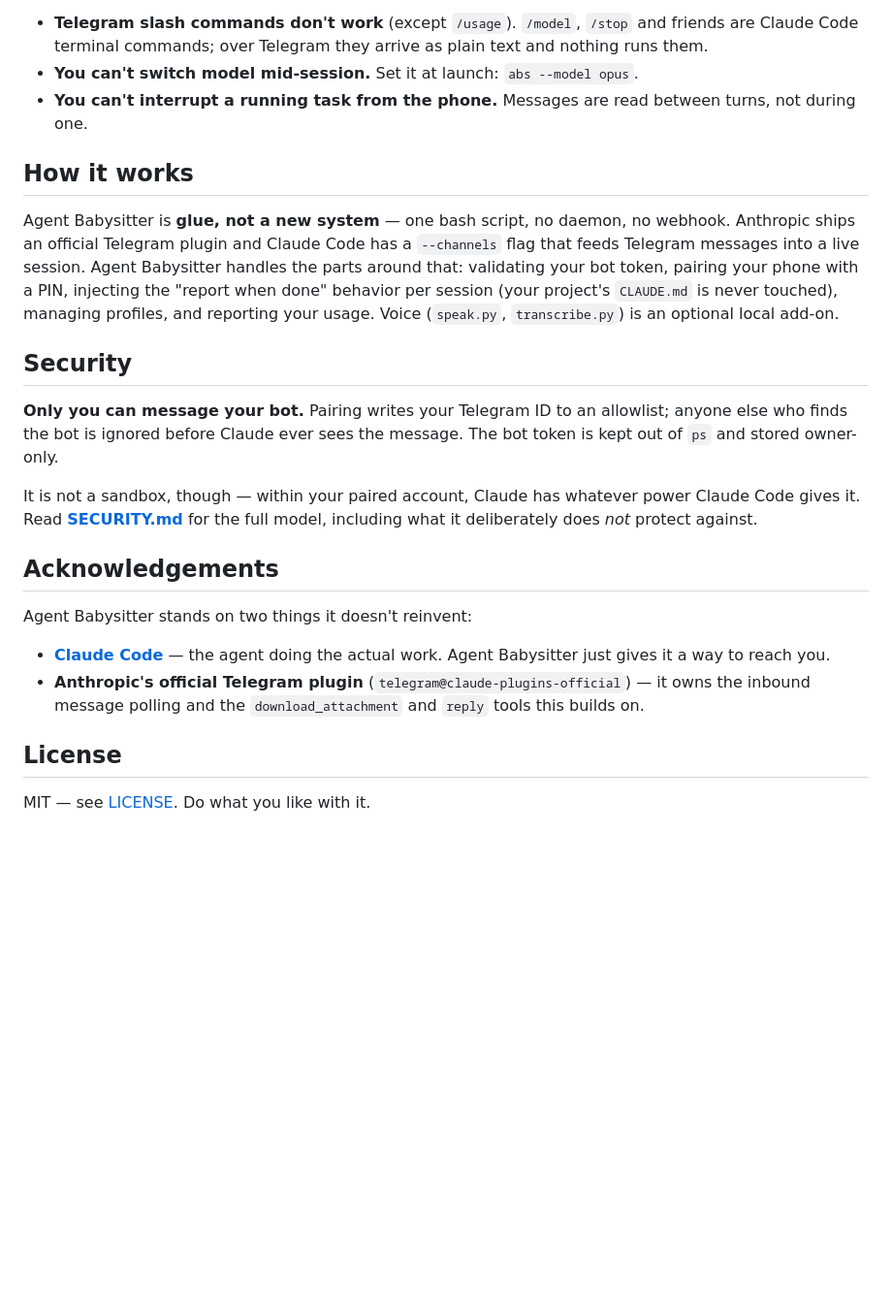
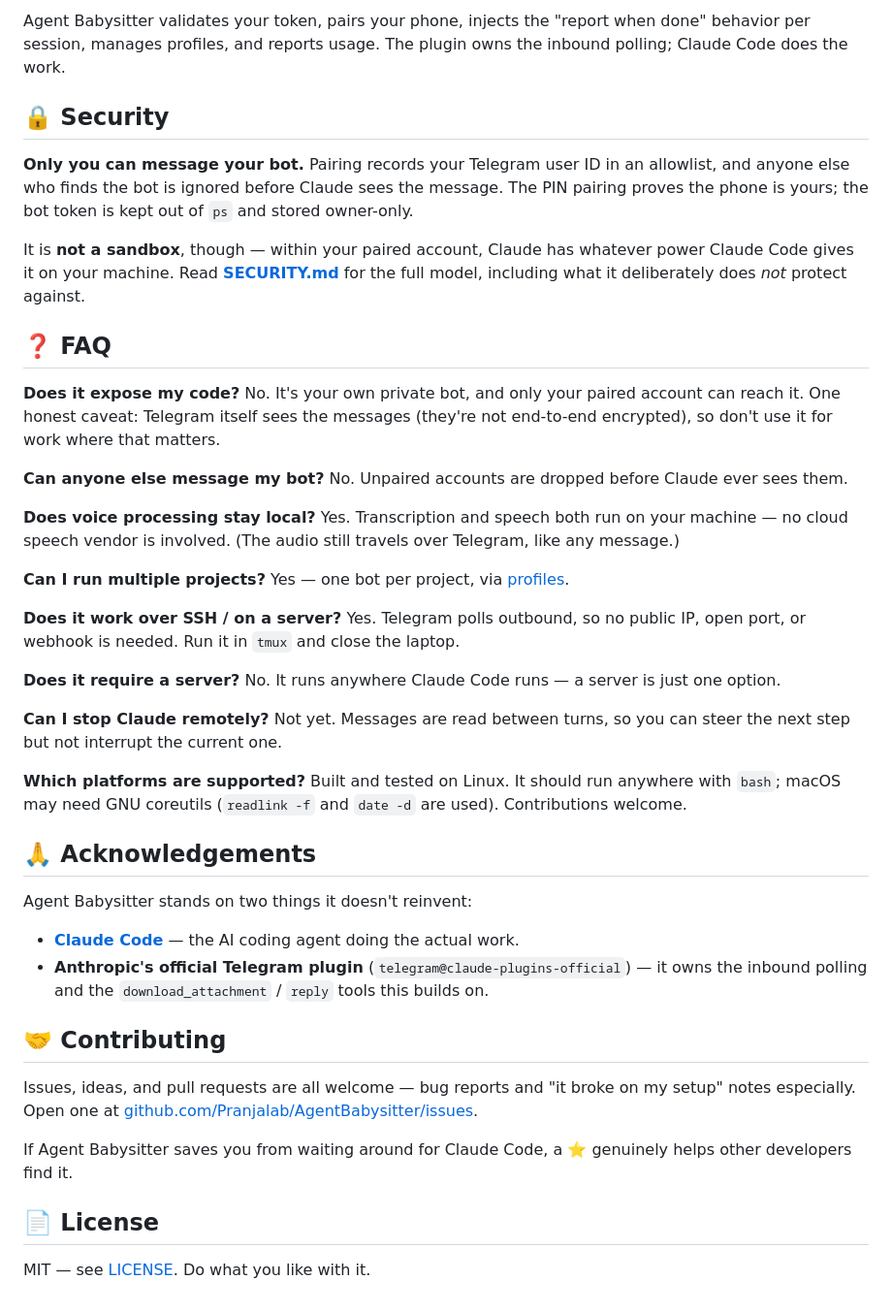
Before and after one commit to Pranjalab/AgentBabysitter, a Markdown page: README.md, the part around one of its changes. Shown at 97% size. GitHub-like rendering; blank space fills up the shorter version.

```diff
--- a/README.md
+++ b/README.md
@@ -127,41 +197,70 @@ Worth knowing up front, so nothing feels broken:
 
-- **Telegram slash commands don't work** (except `/usage`). `/model`, `/stop` and
-  friends are Claude Code terminal commands; over Telegram they arrive as plain
-  text and nothing runs them.
-- **You can't switch model mid-session.** Set it at launch: `abs --model opus`.
-- **You can't interrupt a running task from the phone.** Messages are read
-  between turns, not during one.
+Agent Babysitter validates your token, pairs your phone, injects the "report when
+done" behavior per session, manages profiles, and reports usage. The plugin owns
+the inbound polling; Claude Code does the work.
 
-## How it works
+## 🔒 Security
 
-Agent Babysitter is **glue, not a new system** — one bash script, no daemon, no
-webhook. Anthropic ships an official Telegram plugin and Claude Code has a
-`--channels` flag that feeds Telegram messages into a live session. Agent
-Babysitter handles the parts around that: validating your bot token, pairing your
-phone with a PIN, injecting the "report when done" behavior per session (your
-project's `CLAUDE.md` is never touched), managing profiles, and reporting your
-usage. Voice (`speak.py`, `transcribe.py`) is an optional local add-on.
+**Only you can message your bot.** Pairing records your Telegram user ID in an
+allowlist, and anyone else who finds the bot is ignored before Claude sees the
+message. The PIN pairing proves the phone is yours; the bot token is kept out of
+`ps` and stored owner-only.
 
-## Security
+It is **not a sandbox**, though — within your paired account, Claude has whatever
+power Claude Code gives it on your machine. Read **[SECURITY.md](SECURITY.md)**
+for the full model, including what it deliberately does *not* protect against.
 
-**Only you can message your bot.** Pairing writes your Telegram ID to an
-allowlist; anyone else who finds the bot is ignored before Claude ever sees the
-message. The bot token is kept out of `ps` and stored owner-only.
+## ❓ FAQ
 
-It is not a sandbox, though — within your paired account, Claude has whatever
-power Claude Code gives it. Read **[SECURITY.md](SECURITY.md)** for the full
-model, including what it deliberately does *not* protect against.
+**Does it expose my code?**
+No. It's your own private bot, and only your paired account can reach it. One
+honest caveat: Telegram itself sees the messages (they're not end-to-end
+encrypted), so don't use it for work where that matters.
 
-## Acknowledgements
+**Can anyone else message my bot?**
+No. Unpaired accounts are dropped before Claude ever sees them.
+
+**Does voice processing stay local?**
+Yes. Transcription and speech both run on your machine — no cloud speech vendor is
+involved. (The audio still travels over Telegram, like any message.)
+
+**Can I run multiple projects?**
+Yes — one bot per project, via [profiles](docs/GUIDE.md#profiles--more-than-one-session-at-once).
+
+**Does it work over SSH / on a server?**
+Yes. Telegram polls outbound, so no public IP, open port, or webhook is needed.
+Run it in `tmux` and close the laptop.
+
+**Does it require a server?**
+No. It runs anywhere Claude Code runs — a server is just one option.
+
+**Can I stop Claude remotely?**
+Not yet. Messages are read between turns, so you can steer the next step but not
+interrupt the current one.
+
+**Which platforms are supported?**
+Built and tested on Linux. It should run anywhere with `bash`; macOS may need GNU
+coreutils (`readlink -f` and `date -d` are used). Contributions welcome.
+
+## 🙏 Acknowledgements
 
 Agent Babysitter stands on two things it doesn't reinvent:
 
-- **[Claude Code](https://claude.com/claude-code)** — the agent doing the actual
-  work. Agent Babysitter just gives it a way to reach you.
+- **[Claude Code](https://claude.com/claude-code)** — the AI coding agent doing
+  the actual work.
 - **Anthropic's official Telegram plugin** (`telegram@claude-plugins-official`) —
-  it owns the inbound message polling and the `download_attachment` and `reply`
-  tools this builds on.
+  it owns the inbound polling and the `download_attachment` / `reply` tools this
+  builds on.
 
-## License
+## 🤝 Contributing
+
+Issues, ideas, and pull requests are all welcome — bug reports and "it broke on my
+setup" notes especially. Open one at
+[github.com/Pranjalab/AgentBabysitter/issues](https://github.com/Pranjalab/AgentBabysitter/issues).
+
+If Agent Babysitter saves you from waiting around for Claude Code, a ⭐ genuinely
+helps other developers find it.
+
+## 📄 License
 
 MIT — see [LICENSE](LICENSE). Do what you like with it.
```
Also changed, not shown: other parts of README.md (+142 -72 lines).
